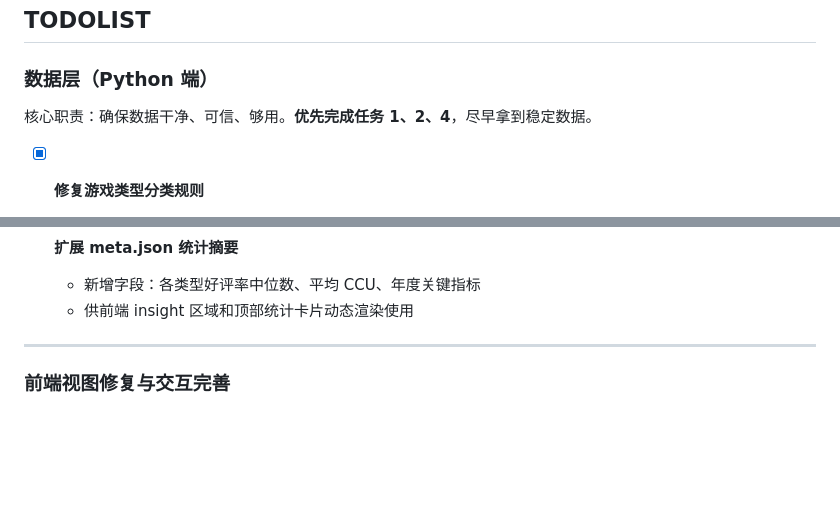
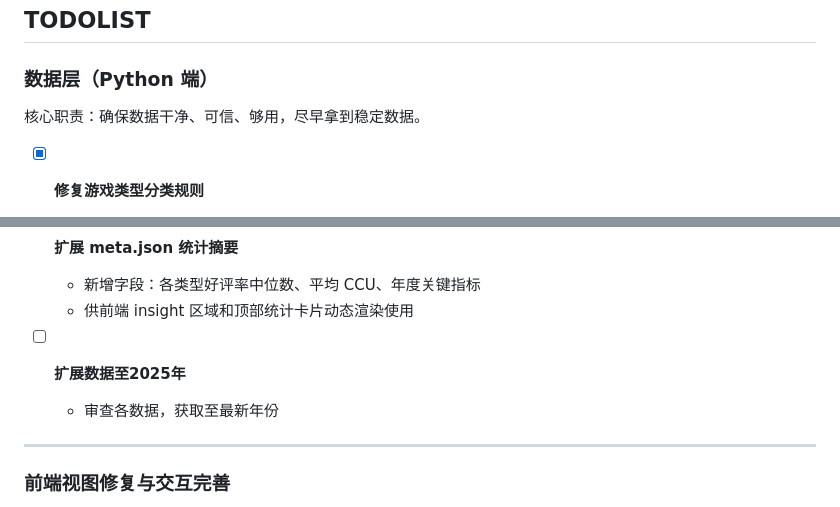
Before and after one commit to y3none/steam-project, a Markdown page: README.md, 2 parts joined by grey strips. GitHub-like rendering; blank space fills up the shorter version.

Commit message:
update todolist

```diff
--- a/README.md
+++ b/README.md
@@ -37,7 +37,7 @@ steam_project/
 
 ### 数据层（Python 端）
 
-核心职责：确保数据干净、可信、够用。**优先完成任务 1、2、4**，尽早拿到稳定数据。
+核心职责：确保数据干净、可信、够用，尽早拿到稳定数据。
 
 - [x] **修复游戏类型分类规则**
   - 当前 `classify_game_type` 中 `price=0` 直接判定 F2P 过于粗暴
@@ -64,6 +64,9 @@ steam_project/
 - [ ] **扩展 meta.json 统计摘要**
   - 新增字段：各类型好评率中位数、平均 CCU、年度关键指标
   - 供前端 insight 区域和顶部统计卡片动态渲染使用
+
+- [ ] **扩展数据至2025年**
+  - 审查各数据，获取至最新年份
 
 ---
 
```
